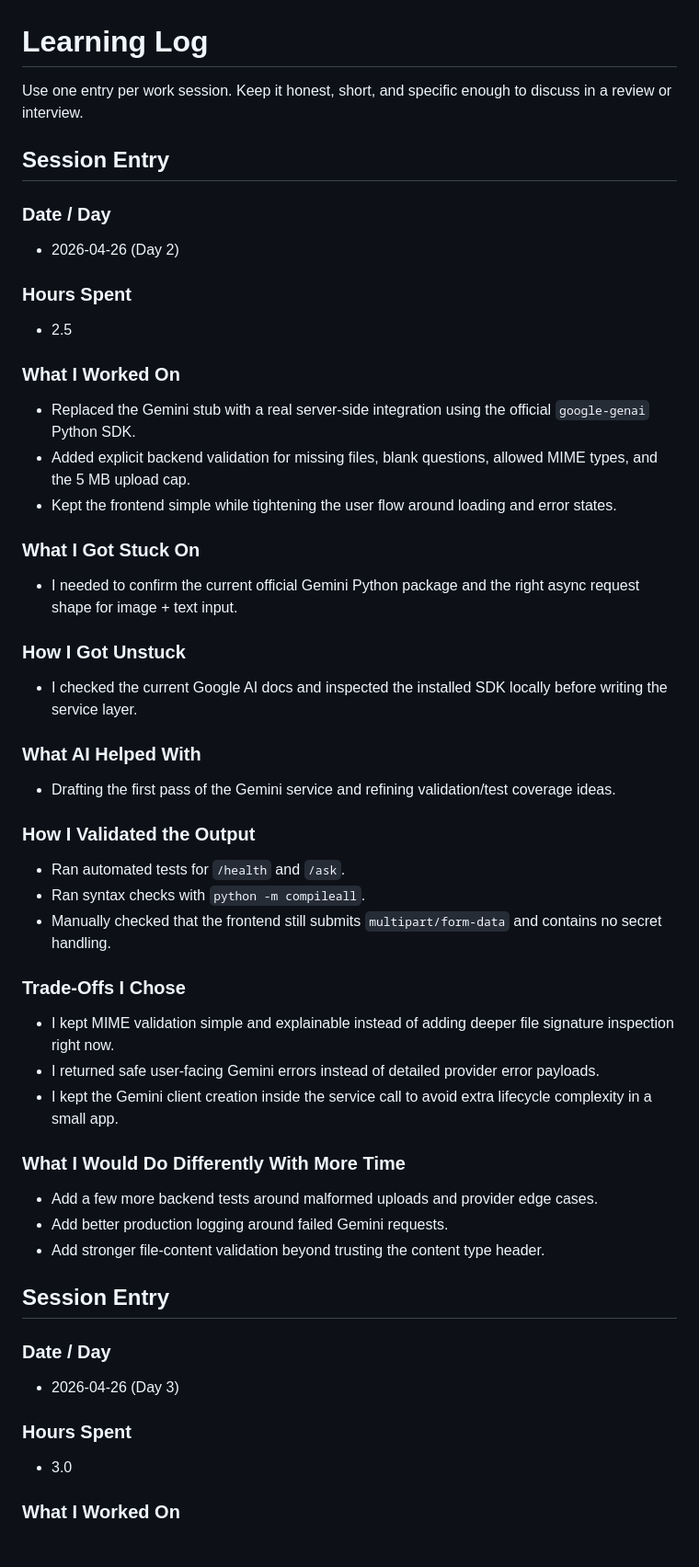
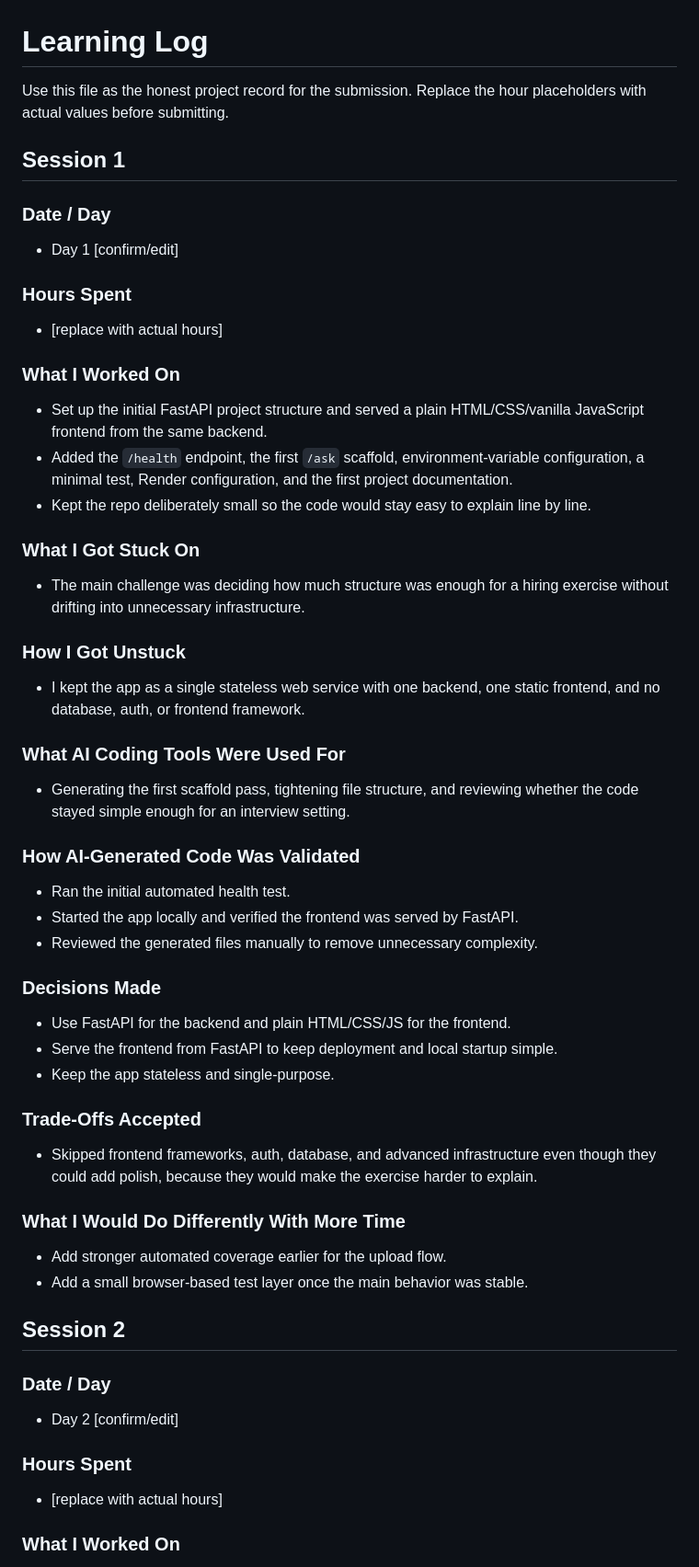
Before and after one commit to GhanyDC/wizyvision-technical-exercise, a Markdown page: LEARNING_LOG.md, the part around one of its changes. Shown at 92% size. Drawn GitHub-style.

```diff
--- a/LEARNING_LOG.md
+++ b/LEARNING_LOG.md
@@ -1,50 +1,52 @@
 # Learning Log
 
-Use one entry per work session. Keep it honest, short, and specific enough to discuss in a review or interview.
+Use this file as the honest project record for the submission. Replace the hour placeholders with actual values before submitting.
 
-## Session Entry
+## Session 1
 
 ### Date / Day
-- 2026-04-26 (Day 2)
+- Day 1 [confirm/edit]
 
 ### Hours Spent
-- 2.5
+- [replace with actual hours]
 
 ### What I Worked On
-- Replaced the Gemini stub with a real server-side integration using the official `google-genai` Python SDK.
-- Added explicit backend validation for missing files, blank questions, allowed MIME types, and the 5 MB upload cap.
-- Kept the frontend simple while tightening the user flow around loading and error states.
+- Set up the initial FastAPI project structure and served a plain HTML/CSS/vanilla JavaScript frontend from the same backend.
+- Added the `/health` endpoint, the first `/ask` scaffold, environment-variable configuration, a minimal test, Render configuration, and the first project documentation.
+- Kept the repo deliberately small so the code would stay easy to explain line by line.
 
 ### What I Got Stuck On
-- I needed to confirm the current official Gemini Python package and the right async request shape for image + text input.
+- The main challenge was deciding how much structure was enough for a hiring exercise without drifting into unnecessary infrastructure.
 
 ### How I Got Unstuck
-- I checked the current Google AI docs and inspected the installed SDK locally before writing the service layer.
+- I kept the app as a single stateless web service with one backend, one static frontend, and no database, auth, or frontend framework.
 
-### What AI Helped With
-- Drafting the first pass of the Gemini service and refining validation/test coverage ideas.
+### What AI Coding Tools Were Used For
+- Generating the first scaffold pass, tightening file structure, and reviewing whether the code stayed simple enough for an interview setting.
 
-### How I Validated the Output
-- Ran automated tests for `/health` and `/ask`.
-- Ran syntax checks with `python -m compileall`.
-- Manually checked that the frontend still submits `multipart/form-data` and contains no secret handling.
+### How AI-Generated Code Was Validated
+- Ran the initial automated health test.
+- Started the app locally and verified the frontend was served by FastAPI.
+- Reviewed the generated files manually to remove unnecessary complexity.
 
-### Trade-Offs I Chose
-- I kept MIME validation simple and explainable instead of adding deeper file signature inspection right now.
-- I returned safe user-facing Gemini errors instead of detailed provider error payloads.
-- I kept the Gemini client creation inside the service call to avoid extra lifecycle complexity in a small app.
+### Decisions Made
+- Use FastAPI for the backend and plain HTML/CSS/JS for the frontend.
+- Serve the frontend from FastAPI to keep deployment and local startup simple.
+- Keep the app stateless and single-purpose.
+
+### Trade-Offs Accepted
+- Skipped frontend frameworks, auth, database, and advanced infrastructure even though they could add polish, because they would make the exercise harder to explain.
 
 ### What I Would Do Differently With More Time
-- Add a few more backend tests around malformed uploads and provider edge cases.
-- Add better production logging around failed Gemini requests.
-- Add stronger file-content validation beyond trusting the content type header.
+- Add stronger automated coverage earlier for the upload flow.
+- Add a small browser-based test layer once the main behavior was stable.
 
-## Session Entry
+## Session 2
 
 ### Date / Day
-- 2026-04-26 (Day 3)
+- Day 2 [confirm/edit]
 
 ### Hours Spent
-- 3.0
+- [replace with actual hours]
 
 ### What I Worked On
```
Also changed, not shown: other parts of LEARNING_LOG.md (+155 -45 lines), SUBMISSION_CHECKLIST.md (added, +64 -0 lines).
